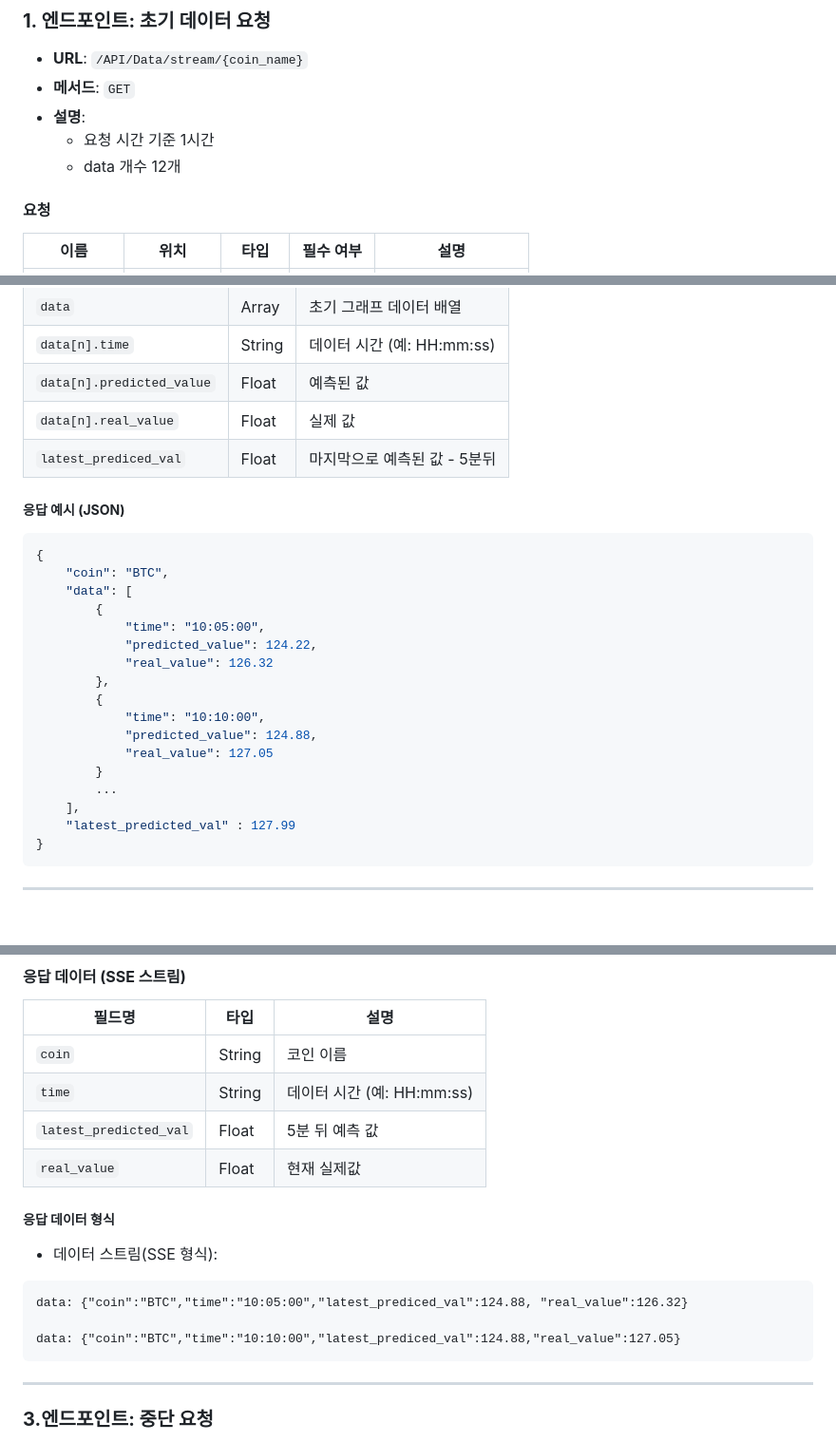
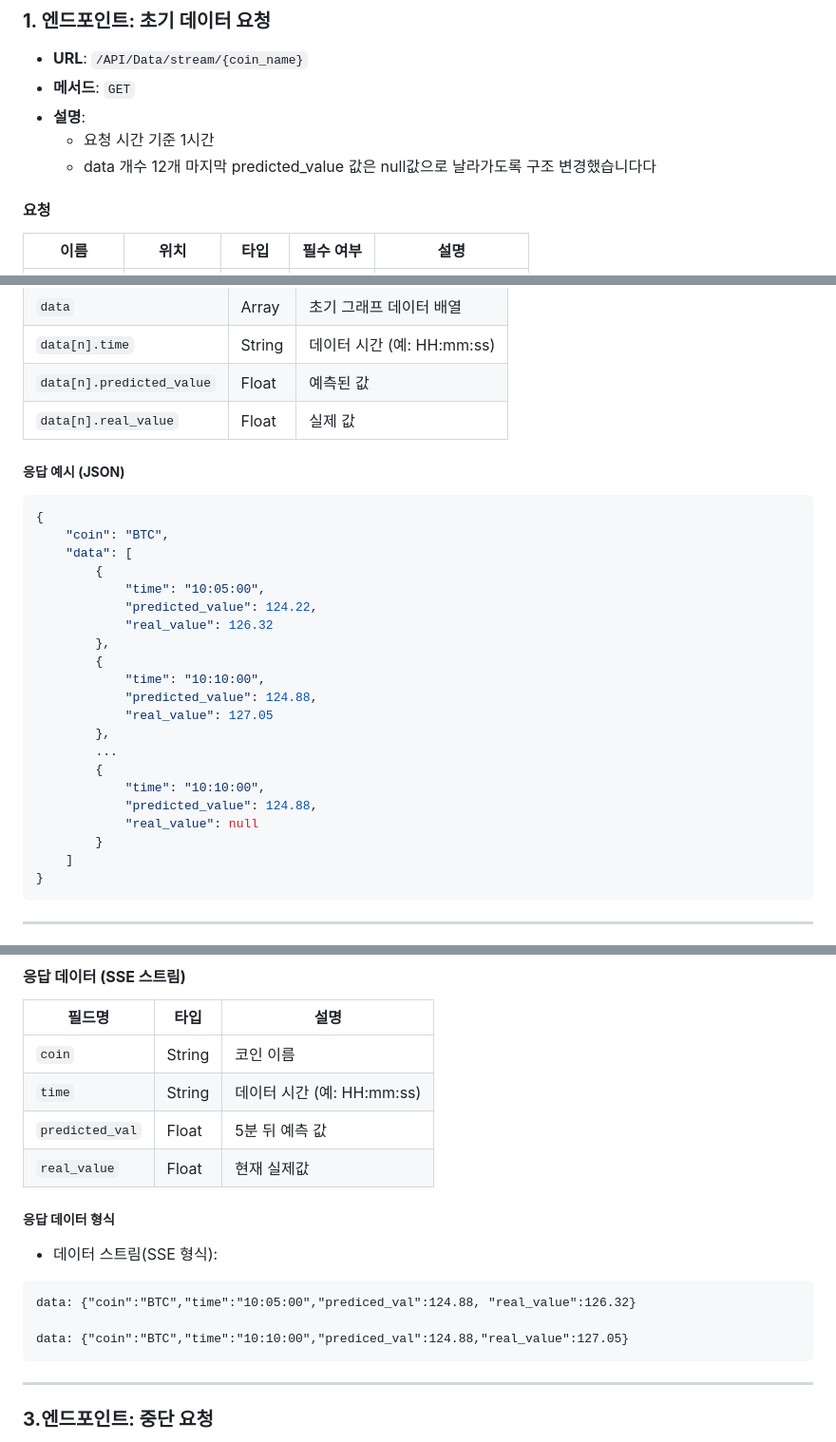
Before and after one commit to OldiesOS/coinguesser-front, a Markdown page: README.md, 3 parts joined by grey strips. Shown at 95% size. Rendered like a GitHub page.

````diff
--- a/README.md
+++ b/README.md
@@ -23,7 +23,7 @@
 - **메서드**: `GET`
 - **설명**:
     - 요청 시간 기준 1시간
-    - data 개수 12개
+    - data 개수 12개 마지막 predicted_value 값은 null값으로 날라가도록 구조 변경했습니다다
 
 #### **요청**
 | 이름          | 위치       | 타입     | 필수 여부 | 설명             |
@@ -38,7 +38,6 @@
 | `data[n].time`           | String | 데이터 시간 (예: HH:mm:ss) |
 | `data[n].predicted_value` | Float  | 예측된 값                |
 | `data[n].real_value`     | Float  | 실제 값                 |
-| `latest_prediced_val`    | Float  | 마지막으로 예측된 값 - 5분뒤    |
 
 ##### **응답 예시 (JSON)**
 ```json
@@ -54,10 +53,14 @@
             "time": "10:10:00",
             "predicted_value": 124.88,
             "real_value": 127.05
+        },
+        ...
+        {
+            "time": "10:10:00",
+            "predicted_value": 124.88,
+            "real_value": null
         }
-        ...
-    ],
-    "latest_predicted_val" : 127.99
+    ]
 }
 ```
 ---
@@ -78,15 +81,15 @@
 | --------------------- | ------ | -------------------- |
 | `coin`                | String | 코인 이름                |
 | `time`                | String | 데이터 시간 (예: HH:mm:ss) |
-| `latest_predicted_val` | Float  | 5분 뒤 예측 값            |
+| `predicted_val` | Float  | 5분 뒤 예측 값            |
 | `real_value`          | Float  | 현재 실제값               |
 
 ##### **응답 데이터 형식**
 - 데이터 스트림(SSE 형식):
 ```plaintext
-data: {"coin":"BTC","time":"10:05:00","latest_prediced_val":124.88, "real_value":126.32}
+data: {"coin":"BTC","time":"10:05:00","prediced_val":124.88, "real_value":126.32}
 
-data: {"coin":"BTC","time":"10:10:00","latest_prediced_val":124.88,"real_value":127.05}
+data: {"coin":"BTC","time":"10:10:00","prediced_val":124.88,"real_value":127.05}
 ```
 ---
 
````
